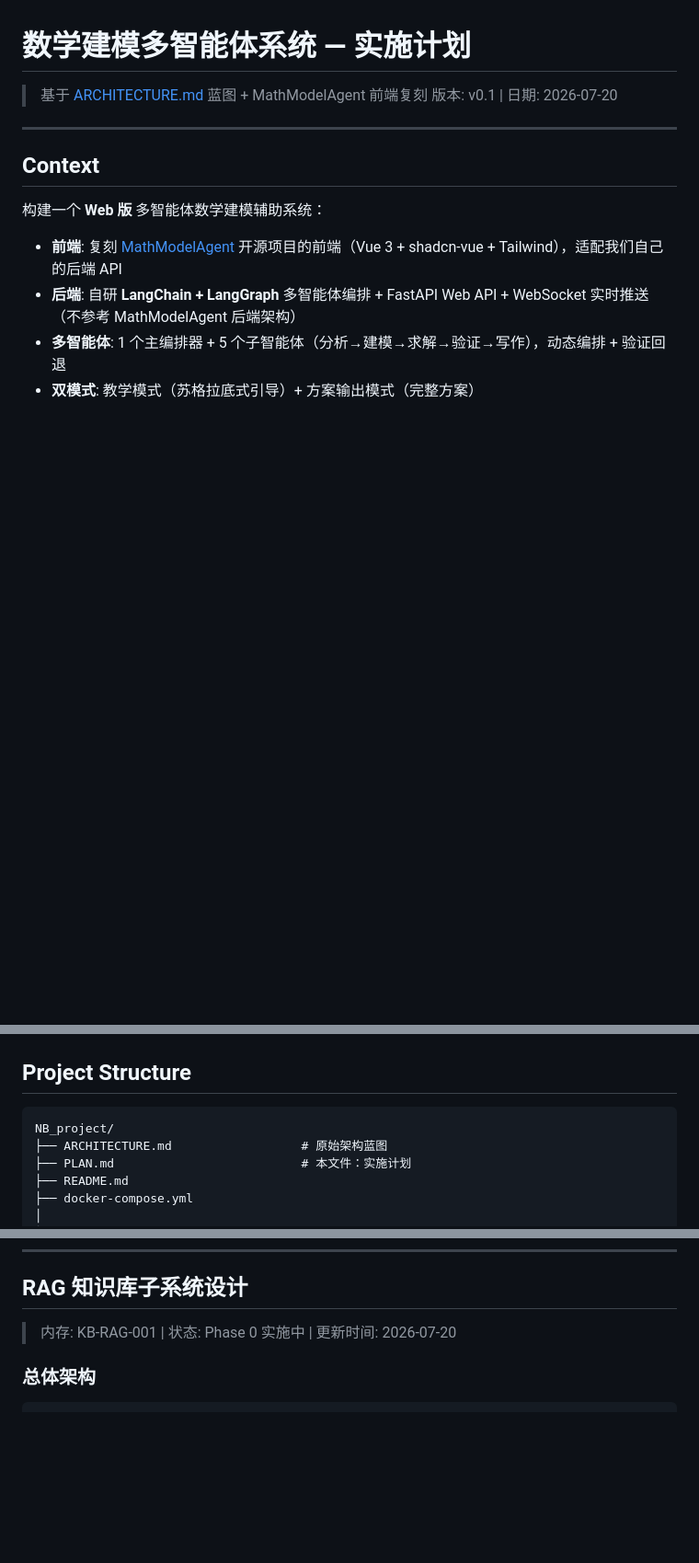
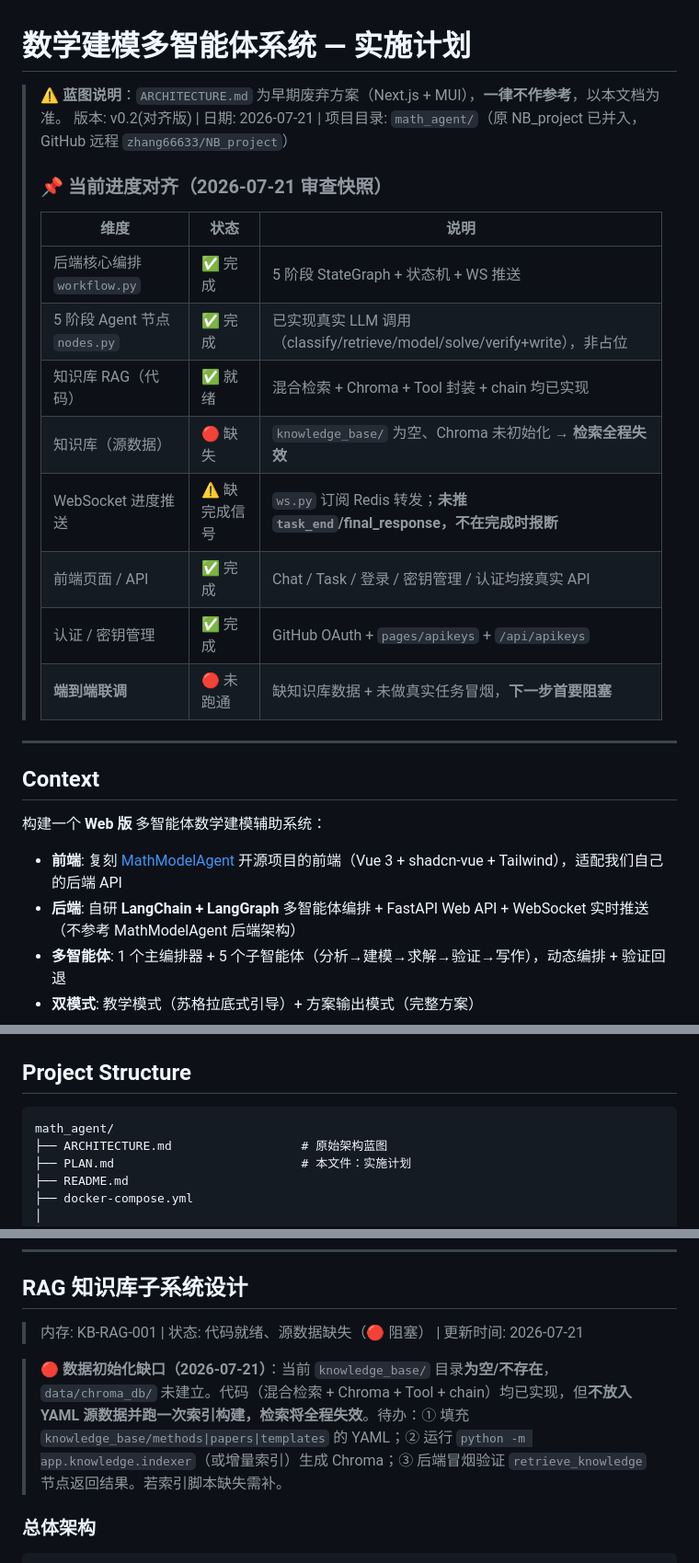
Before and after one commit to zhang66633/NB_project, a Markdown page: PLAN.md, 3 parts joined by grey strips. Shown at 92% size. Drawn GitHub-style; blank space fills up the shorter version.

Commit message:
docs: 对齐 PLAN.md 与 2026-07-21 实际进度（节点已实现/知识库数据缺失/WS 缺完成信号）
顶部新增废弃蓝图说明与进度对齐快照表；RAG 章节更新 KB-RAG 状态标记并补充知识库数据初始化缺口告警（knowledge_base/ 为空、Chroma 未构建为端到端首要阻塞）。

````diff
--- a/PLAN.md
+++ b/PLAN.md
@@ -1,7 +1,19 @@
 # 数学建模多智能体系统 — 实施计划
 
-> 基于 [ARCHITECTURE.md](./ARCHITECTURE.md) 蓝图 + MathModelAgent 前端复刻
-> 版本: v0.1 | 日期: 2026-07-20
+> ⚠️ **蓝图说明**：`ARCHITECTURE.md` 为早期废弃方案（Next.js + MUI），**一律不作参考**，以本文档为准。
+> 版本: v0.2(对齐版) | 日期: 2026-07-21 | 项目目录: `math_agent/`（原 NB_project 已并入，GitHub 远程 `zhang66633/NB_project`）
+>
+> ### 📌 当前进度对齐（2026-07-21 审查快照）
+> | 维度 | 状态 | 说明 |
+> |------|------|------|
+> | 后端核心编排 `workflow.py` | ✅ 完成 | 5 阶段 StateGraph + 状态机 + WS 推送 |
+> | 5 阶段 Agent 节点 `nodes.py` | ✅ 完成 | 已实现真实 LLM 调用（classify/retrieve/model/solve/verify+write），非占位 |
+> | 知识库 RAG（代码） | ✅ 就绪 | 混合检索 + Chroma + Tool 封装 + chain 均已实现 |
+> | 知识库（源数据） | 🔴 缺失 | `knowledge_base/` 为空、Chroma 未初始化 → **检索全程失效** |
+> | WebSocket 进度推送 | ⚠️ 缺完成信号 | `ws.py` 订阅 Redis 转发；**未推 `task_end`/final_response，不在完成时报断** |
+> | 前端页面 / API | ✅ 完成 | Chat / Task / 登录 / 密钥管理 / 认证均接真实 API |
+> | 认证 / 密钥管理 | ✅ 完成 | GitHub OAuth + `pages/apikeys` + `/api/apikeys` |
+> | **端到端联调** | 🔴 未跑通 | 缺知识库数据 + 未做真实任务冒烟，**下一步首要阻塞** |
 
 ---
 
@@ -44,7 +56,7 @@
 ## Project Structure
 
 ```
-NB_project/
+math_agent/
 ├── ARCHITECTURE.md                  # 原始架构蓝图
 ├── PLAN.md                          # 本文件：实施计划
 ├── README.md
@@ -323,7 +335,9 @@ START → classify_problem → retrieve_knowledge → plan_execution
 
 ## RAG 知识库子系统设计
 
-> 内存: KB-RAG-001 | 状态: Phase 0 实施中 | 更新时间: 2026-07-20
+> 内存: KB-RAG-001 | 状态: 代码就绪、源数据缺失（🔴 阻塞） | 更新时间: 2026-07-21
+
+> 🔴 **数据初始化缺口（2026-07-21）**：当前 `knowledge_base/` 目录**为空/不存在**，`data/chroma_db/` 未建立。代码（混合检索 + Chroma + Tool + chain）均已实现，但**不放入 YAML 源数据并跑一次索引构建，检索将全程失效**。待办：① 填充 `knowledge_base/methods|papers|templates` 的 YAML；② 运行 `python -m app.knowledge.indexer`（或增量索引）生成 Chroma；③ 后端冒烟验证 `retrieve_knowledge` 节点返回结果。若索引脚本缺失需补。
 
 ### 总体架构
 
````
